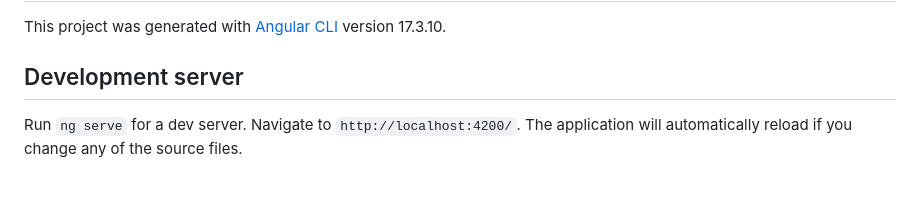
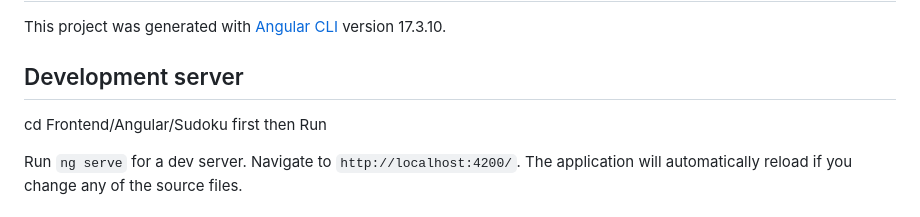
Before and after one commit to MalekAmmarr/Sudoku-AkmProject, a Markdown page: README.md, the part around the change. Drawn GitHub-style; blank space fills up the shorter version.

```diff
--- a/README.md
+++ b/README.md
@@ -78,6 +78,8 @@ This project was generated with [Angular CLI](https://github.com/angular/angular
 
 ## Development server
 
+cd Frontend/Angular/Sudoku first then Run
+
 Run `ng serve` for a dev server. Navigate to `http://localhost:4200/`. The application will automatically reload if you change any of the source files.
 
 ## Code scaffolding
```
